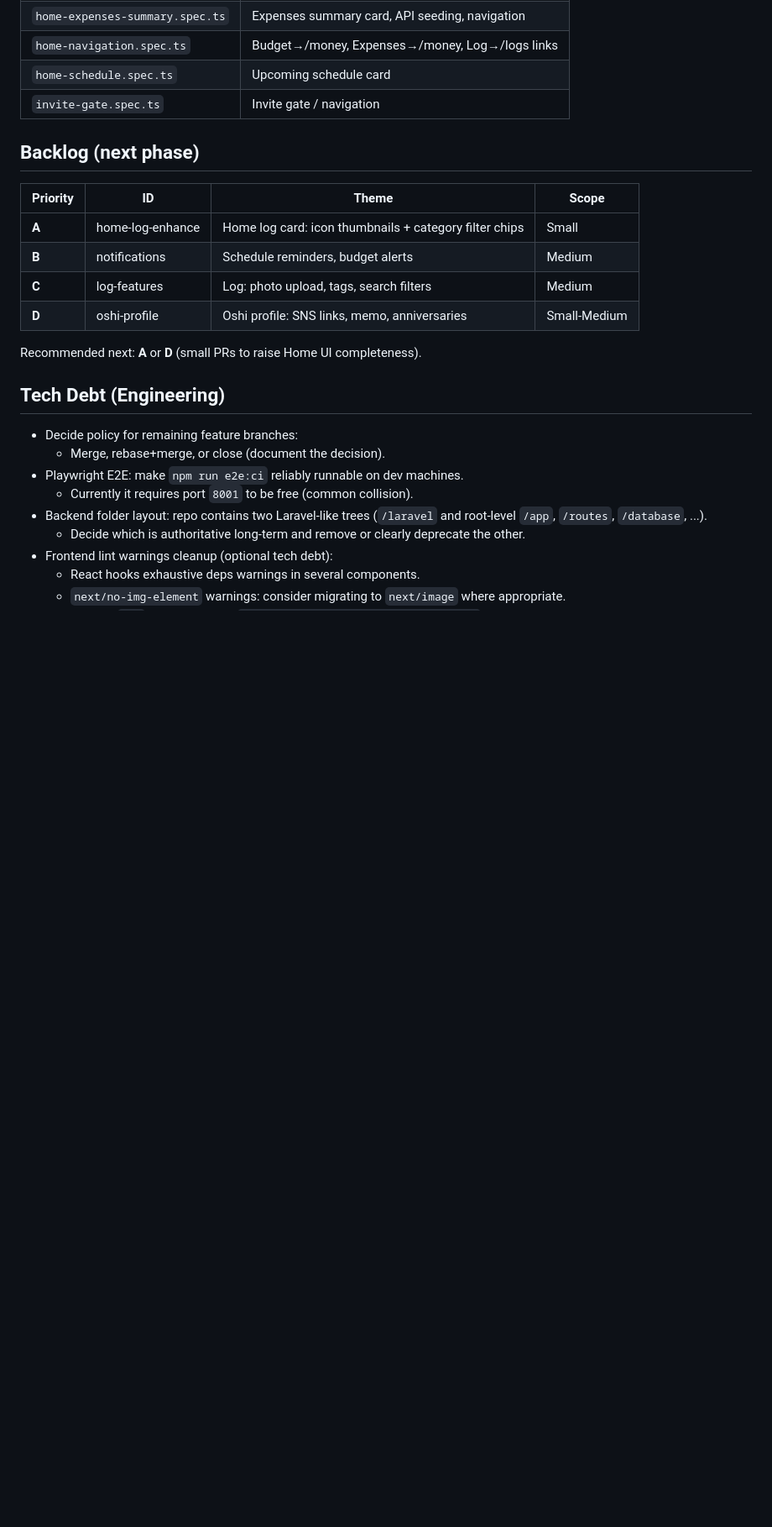
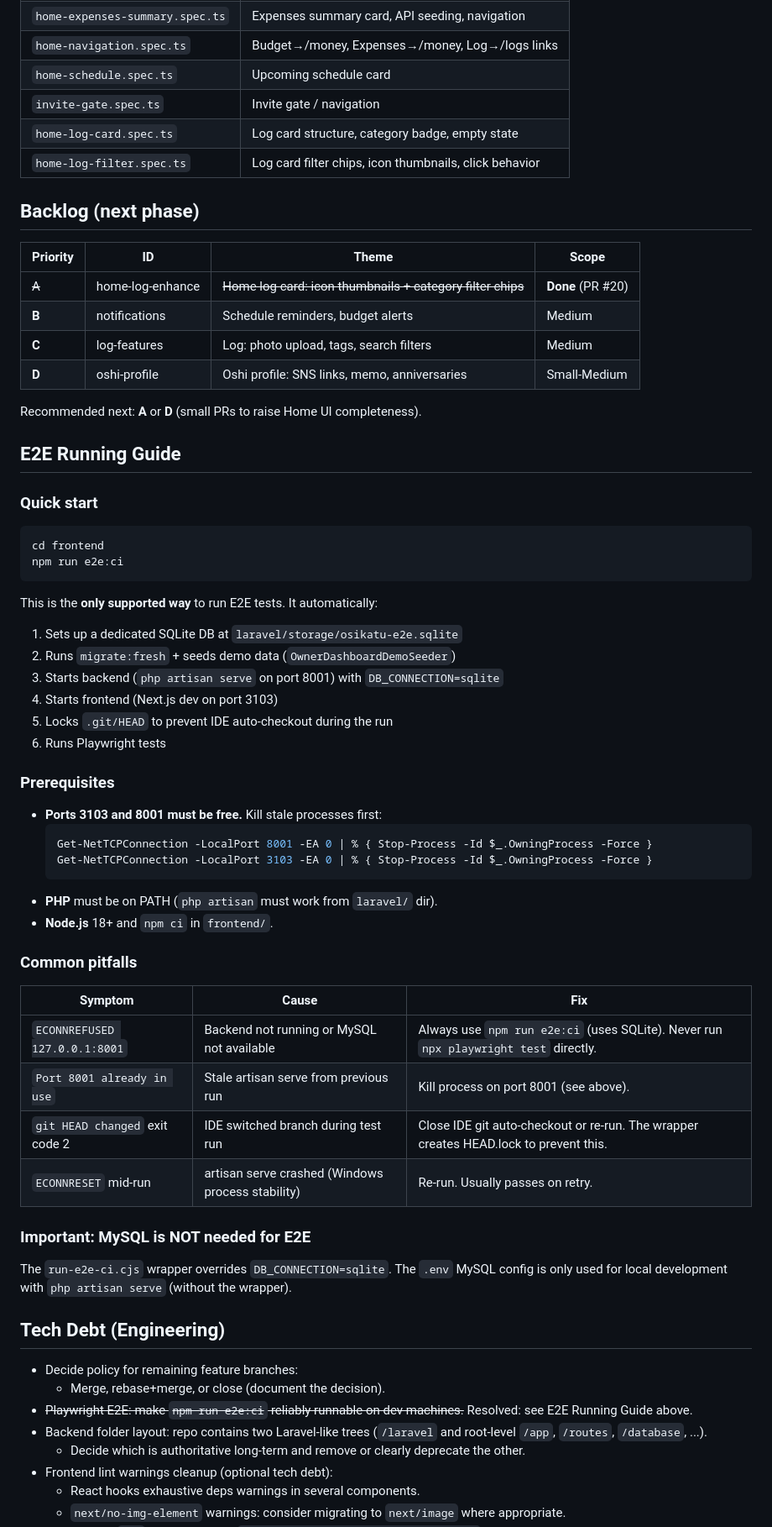
Before and after one commit to kengo-suyama/osikatu, a Markdown page: docs/TODOS.md, the part around the change. Shown at 84% size. GitHub-like rendering; blank space fills up the shorter version.

Commit message:
docs: add E2E running guide + update status after PR #19/#20
- Add E2E Running Guide section with prerequisites, quick start, common pitfalls
- Document that MySQL is NOT needed (e2e:ci uses SQLite automatically)
- Add home-log-card.spec.ts and home-log-filter.spec.ts to E2E inventory
- Mark Backlog A as Done (PR #20), add PR #19/#20 to Done list
- Mark E2E tech debt item as resolved

Co-Authored-By: Claude Opus 4.6 <noreply@anthropic.com>

````diff
--- a/docs/TODOS.md
+++ b/docs/TODOS.md
@@ -36,24 +36,62 @@ This file is a lightweight backlog and status note.
 | `home-navigation.spec.ts` | Budget→/money, Expenses→/money, Log→/logs links |
 | `home-schedule.spec.ts` | Upcoming schedule card |
 | `invite-gate.spec.ts` | Invite gate / navigation |
+| `home-log-card.spec.ts` | Log card structure, category badge, empty state |
+| `home-log-filter.spec.ts` | Log card filter chips, icon thumbnails, click behavior |
 
 ## Backlog (next phase)
 
 | Priority | ID | Theme | Scope |
 |----------|----|-------|-------|
-| **A** | home-log-enhance | Home log card: icon thumbnails + category filter chips | Small |
+| ~~A~~ | home-log-enhance | ~~Home log card: icon thumbnails + category filter chips~~ | **Done** (PR #20) |
 | **B** | notifications | Schedule reminders, budget alerts | Medium |
 | **C** | log-features | Log: photo upload, tags, search filters | Medium |
 | **D** | oshi-profile | Oshi profile: SNS links, memo, anniversaries | Small-Medium |
 
 Recommended next: **A** or **D** (small PRs to raise Home UI completeness).
 
+## E2E Running Guide
+
+### Quick start
+
+```bash
+cd frontend
+npm run e2e:ci
+```
+
+This is the **only supported way** to run E2E tests. It automatically:
+1. Sets up a dedicated SQLite DB at `laravel/storage/osikatu-e2e.sqlite`
+2. Runs `migrate:fresh` + seeds demo data (`OwnerDashboardDemoSeeder`)
+3. Starts backend (`php artisan serve` on port 8001) with `DB_CONNECTION=sqlite`
+4. Starts frontend (Next.js dev on port 3103)
+5. Locks `.git/HEAD` to prevent IDE auto-checkout during the run
+6. Runs Playwright tests
+
+### Prerequisites
+- **Ports 3103 and 8001 must be free.** Kill stale processes first:
+  ```powershell
+  Get-NetTCPConnection -LocalPort 8001 -EA 0 | % { Stop-Process -Id $_.OwningProcess -Force }
+  Get-NetTCPConnection -LocalPort 3103 -EA 0 | % { Stop-Process -Id $_.OwningProcess -Force }
+  ```
+- **PHP** must be on PATH (`php artisan` must work from `laravel/` dir).
+- **Node.js** 18+ and `npm ci` in `frontend/`.
+
+### Common pitfalls
+
+| Symptom | Cause | Fix |
+|---------|-------|-----|
+| `ECONNREFUSED 127.0.0.1:8001` | Backend not running or MySQL not available | Always use `npm run e2e:ci` (uses SQLite). Never run `npx playwright test` directly. |
+| `Port 8001 already in use` | Stale artisan serve from previous run | Kill process on port 8001 (see above). |
+| `git HEAD changed` exit code 2 | IDE switched branch during test run | Close IDE git auto-checkout or re-run. The wrapper creates HEAD.lock to prevent this. |
+| `ECONNRESET` mid-run | artisan serve crashed (Windows process stability) | Re-run. Usually passes on retry. |
+
+### Important: MySQL is NOT needed for E2E
+The `run-e2e-ci.cjs` wrapper overrides `DB_CONNECTION=sqlite`. The `.env` MySQL config is only used for local development with `php artisan serve` (without the wrapper).
 ## Tech Debt (Engineering)
 
 - Decide policy for remaining feature branches:
   - Merge, rebase+merge, or close (document the decision).
-- Playwright E2E: make `npm run e2e:ci` reliably runnable on dev machines.
-  - Currently it requires port `8001` to be free (common collision).
+- ~~Playwright E2E: make `npm run e2e:ci` reliably runnable on dev machines.~~ Resolved: see E2E Running Guide above.
 - Backend folder layout: repo contains two Laravel-like trees (`/laravel` and root-level `/app`, `/routes`, `/database`, ...).
   - Decide which is authoritative long-term and remove or clearly deprecate the other.
 - Frontend lint warnings cleanup (optional tech debt):
````
